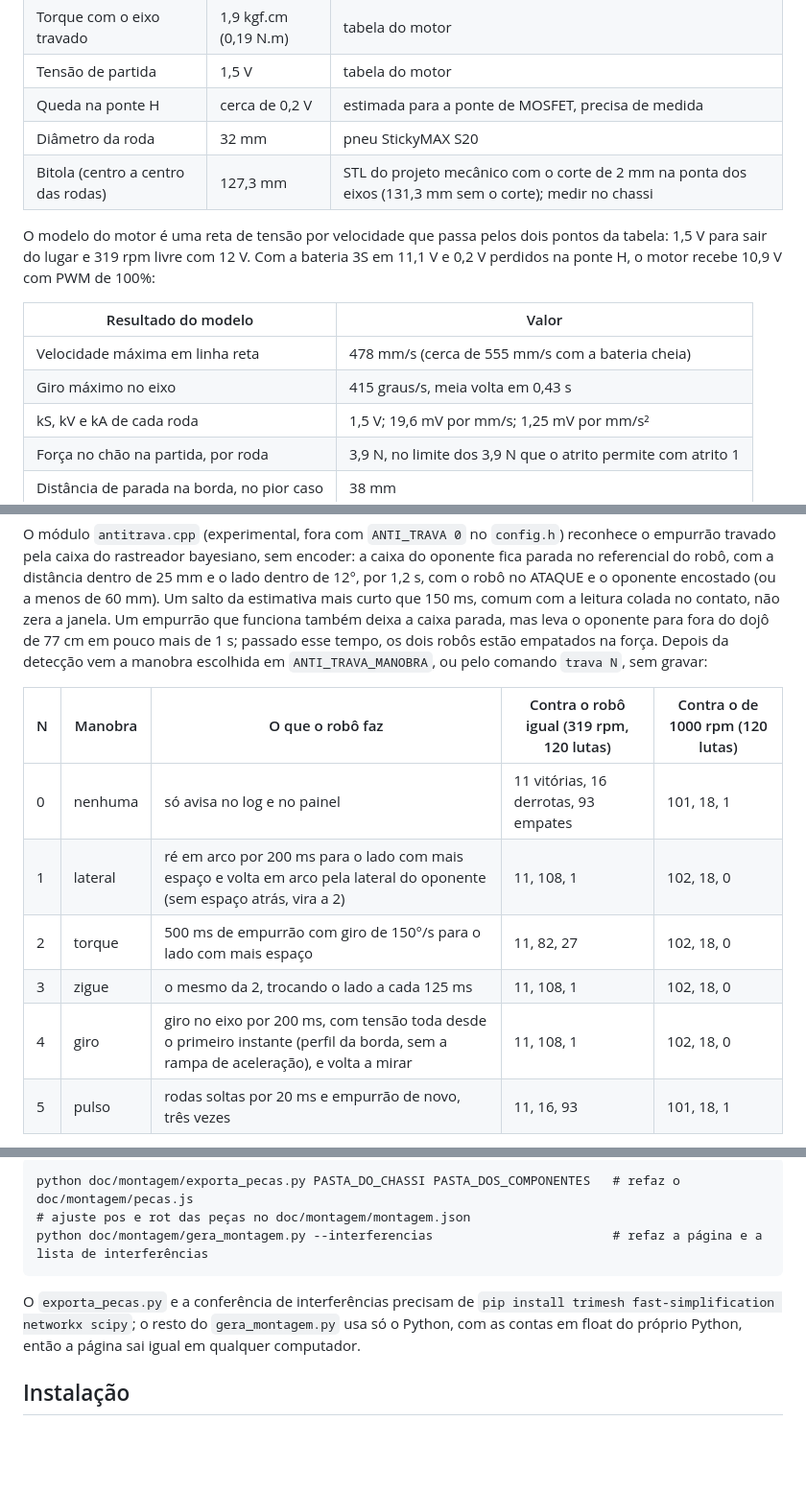
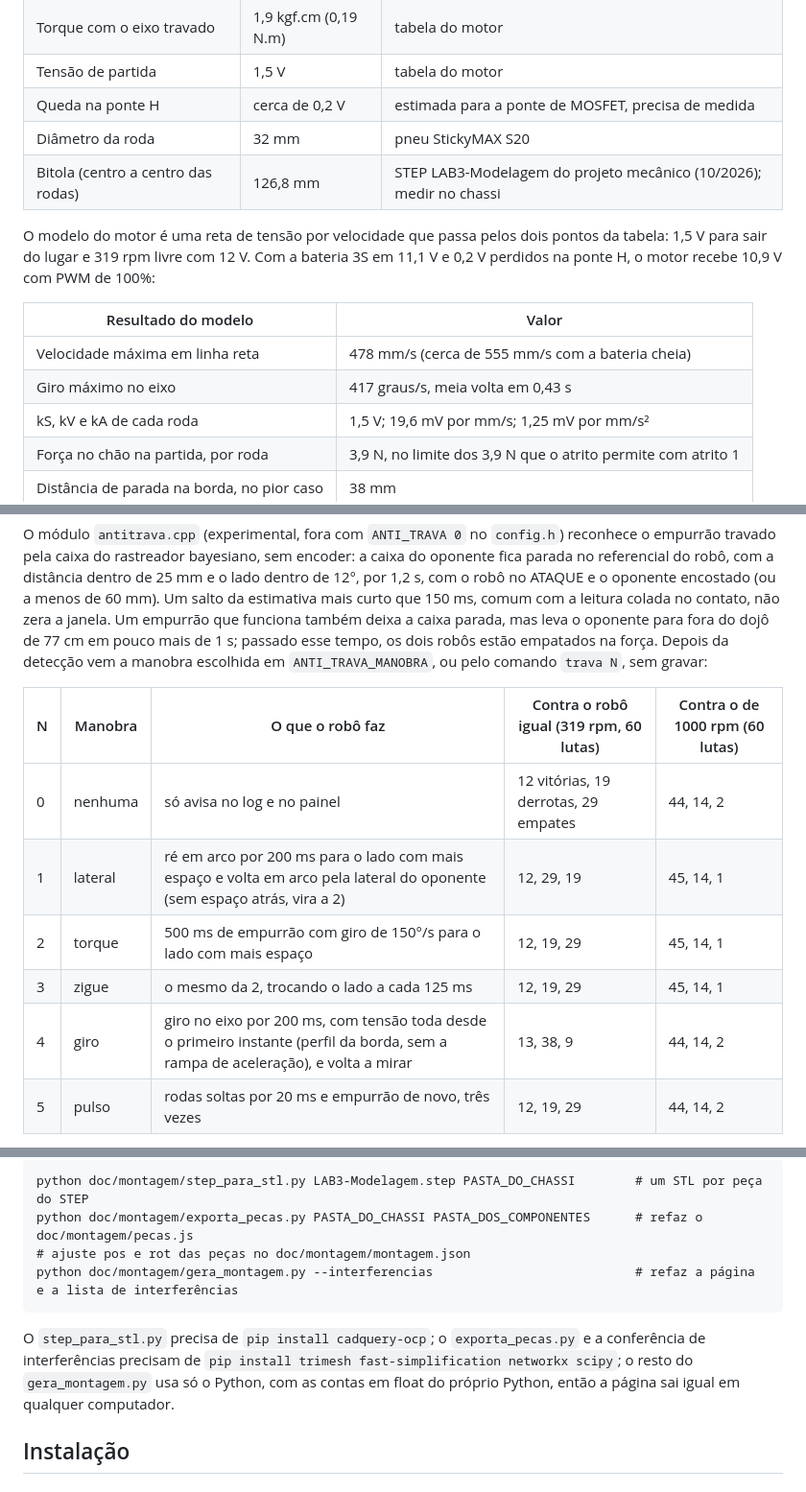
Before and after one commit to felcoslop/LAB_III_Grupo_D_UFMG_2026_2, a Markdown page: README.md, 3 parts joined by grey strips. Shown at 96% size. Drawn GitHub-style; blank space fills up the shorter version.

````diff
--- a/README.md
+++ b/README.md
@@ -159,14 +159,14 @@ A base do modelo é a tabela do fabricante para a linha de 12 V e 319 rpm do JGB
 | Tensão de partida | 1,5 V | tabela do motor |
 | Queda na ponte H | cerca de 0,2 V | estimada para a ponte de MOSFET, precisa de medida |
 | Diâmetro da roda | 32 mm | pneu StickyMAX S20 |
-| Bitola (centro a centro das rodas) | 127,3 mm | STL do projeto mecânico com o corte de 2 mm na ponta dos eixos (131,3 mm sem o corte); medir no chassi |
+| Bitola (centro a centro das rodas) | 126,8 mm | STEP LAB3-Modelagem do projeto mecânico (10/2026); medir no chassi |
 
 O modelo do motor é uma reta de tensão por velocidade que passa pelos dois pontos da tabela: 1,5 V para sair do lugar e 319 rpm livre com 12 V. Com a bateria 3S em 11,1 V e 0,2 V perdidos na ponte H, o motor recebe 10,9 V com PWM de 100%:
 
 | Resultado do modelo | Valor |
 |---|---|
 | Velocidade máxima em linha reta | 478 mm/s (cerca de 555 mm/s com a bateria cheia) |
-| Giro máximo no eixo | 415 graus/s, meia volta em 0,43 s |
+| Giro máximo no eixo | 417 graus/s, meia volta em 0,43 s |
 | kS, kV e kA de cada roda | 1,5 V; 19,6 mV por mm/s; 1,25 mV por mm/s² |
 | Força no chão na partida, por roda | 3,9 N, no limite dos 3,9 N que o atrito permite com atrito 1 |
 | Distância de parada na borda, no pior caso | 38 mm |
@@ -242,12 +242,12 @@ O empurrão travado é o ataque em contato que passa de 1,6 s sem a luta acabar.
 
 O módulo `antitrava.cpp` (experimental, fora com `ANTI_TRAVA 0` no `config.h`) reconhece o empurrão travado pela caixa do rastreador bayesiano, sem encoder: a caixa do oponente fica parada no referencial do robô, com a distância dentro de 25 mm e o lado dentro de 12°, por 1,2 s, com o robô no ATAQUE e o oponente encostado (ou a menos de 60 mm). Um salto da estimativa mais curto que 150 ms, comum com a leitura colada no contato, não zera a janela. Um empurrão que funciona também deixa a caixa parada, mas leva o oponente para fora do dojô de 77 cm em pouco mais de 1 s; passado esse tempo, os dois robôs estão empatados na força. Depois da detecção vem a manobra escolhida em `ANTI_TRAVA_MANOBRA`, ou pelo comando `trava N`, sem gravar:
 
-| N | Manobra | O que o robô faz | Contra o robô igual (319 rpm, 120 lutas) | Contra o de 1000 rpm (120 lutas) |
+| N | Manobra | O que o robô faz | Contra o robô igual (319 rpm, 60 lutas) | Contra o de 1000 rpm (60 lutas) |
 |---|---|---|---|---|
-| 0 | nenhuma | só avisa no log e no painel | 11 vitórias, 16 derrotas, 93 empates | 101, 18, 1 |
-| 1 | lateral | ré em arco por 200 ms para o lado com mais espaço e volta em arco pela lateral do oponente (sem espaço atrás, vira a 2) | 11, 108, 1 | 102, 18, 0 |
-| 2 | torque | 500 ms de empurrão com giro de 150°/s para o lado com mais espaço | 11, 82, 27 | 102, 18, 0 |
-| 3 | zigue | o mesmo da 2, trocando o lado a cada 125 ms | 11, 108, 1 | 102, 18, 0 |
-| 4 | giro | giro no eixo por 200 ms, com tensão toda desde o primeiro instante (perfil da borda, sem a rampa de aceleração), e volta a mirar | 11, 108, 1 | 102, 18, 0 |
-| 5 | pulso | rodas soltas por 20 ms e empurrão de novo, três vezes | 11, 16, 93 | 101, 18, 1 |
+| 0 | nenhuma | só avisa no log e no painel | 12 vitórias, 19 derrotas, 29 empates | 44, 14, 2 |
+| 1 | lateral | ré em arco por 200 ms para o lado com mais espaço e volta em arco pela lateral do oponente (sem espaço atrás, vira a 2) | 12, 29, 19 | 45, 14, 1 |
+| 2 | torque | 500 ms de empurrão com giro de 150°/s para o lado com mais espaço | 12, 19, 29 | 45, 14, 1 |
+| 3 | zigue | o mesmo da 2, trocando o lado a cada 125 ms | 12, 19, 29 | 45, 14, 1 |
+| 4 | giro | giro no eixo por 200 ms, com tensão toda desde o primeiro instante (perfil da borda, sem a rampa de aceleração), e volta a mirar | 13, 38, 9 | 44, 14, 2 |
+| 5 | pulso | rodas soltas por 20 ms e empurrão de novo, três vezes | 12, 19, 29 | 44, 14, 2 |
 
@@ -423,11 +436,12 @@ As posições de agora são provisórias, dentro do chassi antigo. A tabela de i
 
 ```
-python doc/montagem/exporta_pecas.py PASTA_DO_CHASSI PASTA_DOS_COMPONENTES   # refaz o doc/montagem/pecas.js
+python doc/montagem/step_para_stl.py LAB3-Modelagem.step PASTA_DO_CHASSI        # um STL por peça do STEP
+python doc/montagem/exporta_pecas.py PASTA_DO_CHASSI PASTA_DOS_COMPONENTES      # refaz o doc/montagem/pecas.js
 # ajuste pos e rot das peças no doc/montagem/montagem.json
-python doc/montagem/gera_montagem.py --interferencias                        # refaz a página e a lista de interferências
+python doc/montagem/gera_montagem.py --interferencias                           # refaz a página e a lista de interferências
 ```
 
-O `exporta_pecas.py` e a conferência de interferências precisam de `pip install trimesh fast-simplification networkx scipy`; o resto do `gera_montagem.py` usa só o Python, com as contas em float do próprio Python, então a página sai igual em qualquer computador.
+O `step_para_stl.py` precisa de `pip install cadquery-ocp`; o `exporta_pecas.py` e a conferência de interferências precisam de `pip install trimesh fast-simplification networkx scipy`; o resto do `gera_montagem.py` usa só o Python, com as contas em float do próprio Python, então a página sai igual em qualquer computador.
 
 ## Instalação
 
````
Also changed, not shown: other parts of README.md (+48 -34 lines).
